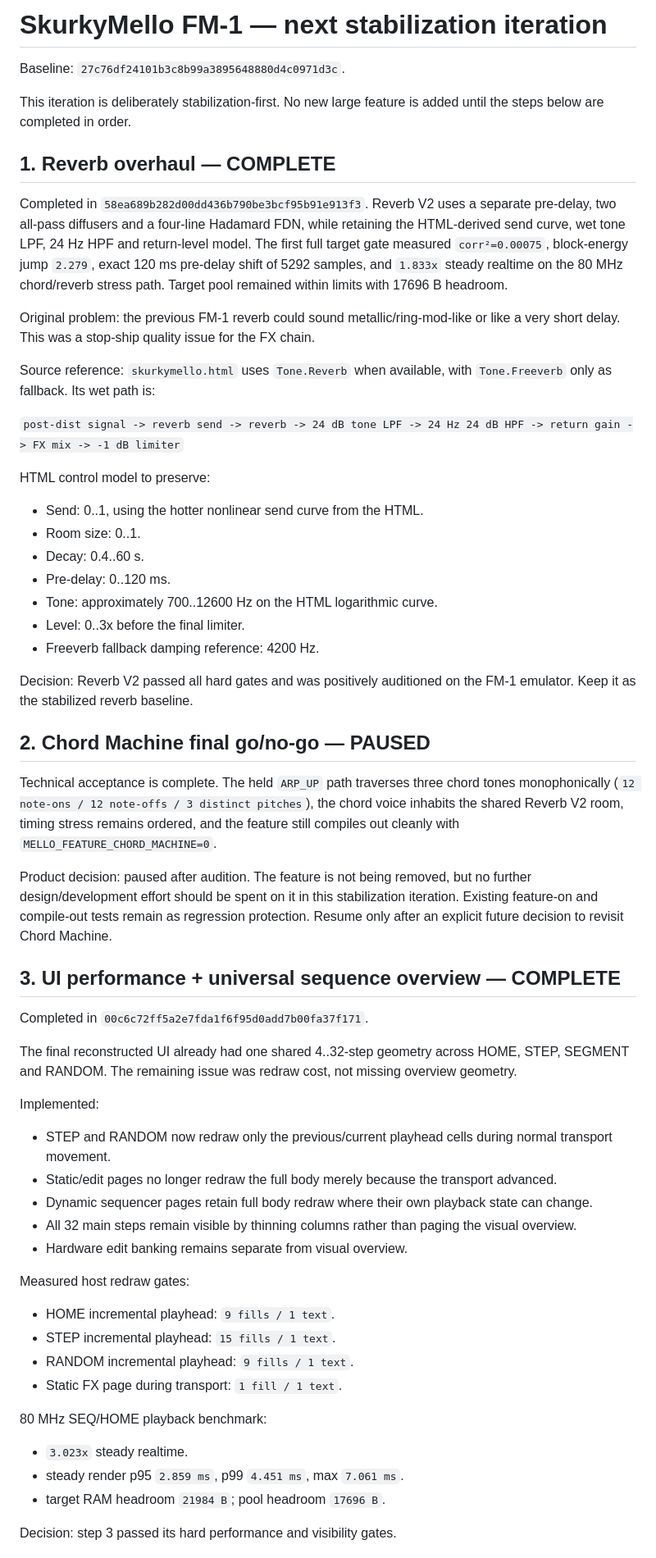
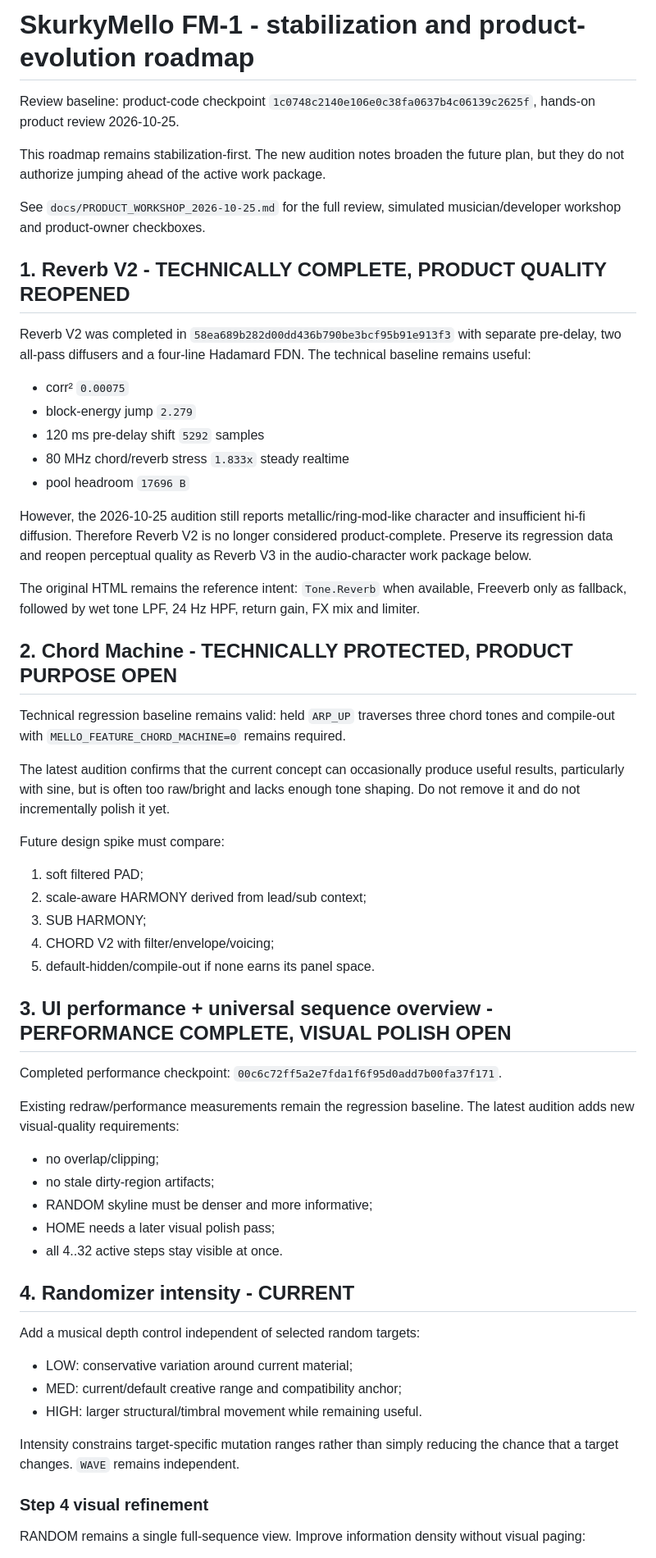
Before and after one commit to joakimskurk/fm1mello, a Markdown page: docs/NEXT_ITERATION_ROADMAP.md, the part around one of its changes. Shown at 82% size. Rendered like a GitHub page.

Commit message:
Expand stabilization roadmap after product workshop

```diff
--- a/docs/NEXT_ITERATION_ROADMAP.md
+++ b/docs/NEXT_ITERATION_ROADMAP.md
@@ -1,63 +1,62 @@
-# SkurkyMello FM-1 — next stabilization iteration
+# SkurkyMello FM-1 - stabilization and product-evolution roadmap
 
-Baseline: `27c76df24101b3c8b99a3895648880d4c0971d3c`.
+Review baseline: product-code checkpoint `1c0748c2140e106e0c38fa0637b4c06139c2625f`, hands-on product review 2026-10-25.
 
-This iteration is deliberately stabilization-first. No new large feature is added until the steps below are completed in order.
+This roadmap remains stabilization-first. The new audition notes broaden the future plan, but they do not authorize jumping ahead of the active work package.
 
-## 1. Reverb overhaul — COMPLETE
+See `docs/PRODUCT_WORKSHOP_2026-10-25.md` for the full review, simulated musician/developer workshop and product-owner checkboxes.
 
-Completed in `58ea689b282d00dd436b790be3bcf95b91e913f3`. Reverb V2 uses a separate pre-delay, two all-pass diffusers and a four-line Hadamard FDN, while retaining the HTML-derived send curve, wet tone LPF, 24 Hz HPF and return-level model. The first full target gate measured `corr²=0.00075`, block-energy jump `2.279`, exact 120 ms pre-delay shift of 5292 samples, and `1.833x` steady realtime on the 80 MHz chord/reverb stress path. Target pool remained within limits with 17696 B headroom.
+## 1. Reverb V2 - TECHNICALLY COMPLETE, PRODUCT QUALITY REOPENED
 
-Original problem: the previous FM-1 reverb could sound metallic/ring-mod-like or like a very short delay. This was a stop-ship quality issue for the FX chain.
+Reverb V2 was completed in `58ea689b282d00dd436b790be3bcf95b91e913f3` with separate pre-delay, two all-pass diffusers and a four-line Hadamard FDN. The technical baseline remains useful:
 
-Source reference: `skurkymello.html` uses `Tone.Reverb` when available, with `Tone.Freeverb` only as fallback. Its wet path is:
+- corr² `0.00075`
+- block-energy jump `2.279`
+- 120 ms pre-delay shift `5292` samples
+- 80 MHz chord/reverb stress `1.833x` steady realtime
+- pool headroom `17696 B`
 
-`post-dist signal -> reverb send -> reverb -> 24 dB tone LPF -> 24 Hz 24 dB HPF -> return gain -> FX mix -> -1 dB limiter`
+However, the 2026-10-25 audition still reports metallic/ring-mod-like character and insufficient hi-fi diffusion. Therefore Reverb V2 is no longer considered product-complete. Preserve its regression data and reopen perceptual quality as Reverb V3 in the audio-character work package below.
 
-HTML control model to preserve:
+The original HTML remains the reference intent: `Tone.Reverb` when available, Freeverb only as fallback, followed by wet tone LPF, 24 Hz HPF, return gain, FX mix and limiter.
 
-- Send: 0..1, using the hotter nonlinear send curve from the HTML.
-- Room size: 0..1.
-- Decay: 0.4..60 s.
-- Pre-delay: 0..120 ms.
-- Tone: approximately 700..12600 Hz on the HTML logarithmic curve.
-- Level: 0..3x before the final limiter.
-- Freeverb fallback damping reference: 4200 Hz.
+## 2. Chord Machine - TECHNICALLY PROTECTED, PRODUCT PURPOSE OPEN
 
-Decision: Reverb V2 passed all hard gates and was positively auditioned on the FM-1 emulator. Keep it as the stabilized reverb baseline.
+Technical regression baseline remains valid: held `ARP_UP` traverses three chord tones and compile-out with `MELLO_FEATURE_CHORD_MACHINE=0` remains required.
 
-## 2. Chord Machine final go/no-go — PAUSED
+The latest audition confirms that the current concept can occasionally produce useful results, particularly with sine, but is often too raw/bright and lacks enough tone shaping. Do not remove it and do not incrementally polish it yet.
 
-Technical acceptance is complete. The held `ARP_UP` path traverses three chord tones monophonically (`12 note-ons / 12 note-offs / 3 distinct pitches`), the chord voice inhabits the shared Reverb V2 room, timing stress remains ordered, and the feature still compiles out cleanly with `MELLO_FEATURE_CHORD_MACHINE=0`.
+Future design spike must compare:
 
-Product decision: paused after audition. The feature is not being removed, but no further design/development effort should be spent on it in this stabilization iteration. Existing feature-on and compile-out tests remain as regression protection. Resume only after an explicit future decision to revisit Chord Machine.
+1. soft filtered PAD;
+2. scale-aware HARMONY derived from lead/sub context;
+3. SUB HARMONY;
+4. CHORD V2 with filter/envelope/voicing;
+5. default-hidden/compile-out if none earns its panel space.
 
-## 3. UI performance + universal sequence overview — COMPLETE
+## 3. UI performance + universal sequence overview - PERFORMANCE COMPLETE, VISUAL POLISH OPEN
 
-Completed in `00c6c72ff5a2e7fda1f6f95d0add7b00fa37f171`.
+Completed performance checkpoint: `00c6c72ff5a2e7fda1f6f95d0add7b00fa37f171`.
 
-The final reconstructed UI already had one shared 4..32-step geometry across HOME, STEP, SEGMENT and RANDOM. The remaining issue was redraw cost, not missing overview geometry.
+Existing redraw/performance measurements remain the regression baseline. The latest audition adds new visual-quality requirements:
 
-Implemented:
+- no overlap/clipping;
+- no stale dirty-region artifacts;
+- RANDOM skyline must be denser and more informative;
+- HOME needs a later visual polish pass;
+- all 4..32 active steps stay visible at once.
 
-- STEP and RANDOM now redraw only the previous/current playhead cells during normal transport movement.
-- Static/edit pages no longer redraw the full body merely because the transport advanced.
-- Dynamic sequencer pages retain full body redraw where their own playback state can change.
-- All 32 main steps remain visible by thinning columns rather than paging the visual overview.
-- Hardware edit banking remains separate from visual overview.
+## 4. Randomizer intensity - CURRENT
 
-Measured host redraw gates:
+Add a musical depth control independent of selected random targets:
 
-- HOME incremental playhead: `9 fills / 1 text`.
-- STEP incremental playhead: `15 fills / 1 text`.
-- RANDOM incremental playhead: `9 fills / 1 text`.
-- Static FX page during transport: `1 fill / 1 text`.
+- LOW: conservative variation around current material;
+- MED: current/default creative range and compatibility anchor;
+- HIGH: larger structural/timbral movement while remaining useful.
 
-80 MHz SEQ/HOME playback benchmark:
+Intensity constrains target-specific mutation ranges rather than simply reducing the chance that a target changes. `WAVE` remains independent.
 
-- `3.023x` steady realtime.
-- steady render p95 `2.859 ms`, p99 `4.451 ms`, max `7.061 ms`.
-- target RAM headroom `21984 B`; pool headroom `17696 B`.
+### Step 4 visual refinement
 
-Decision: step 3 passed its hard performance and visibility gates.
+RANDOM remains a single full-sequence view. Improve information density without visual paging:
 
```
Also changed, not shown: other parts of docs/NEXT_ITERATION_ROADMAP.md (+145 -24 lines).
